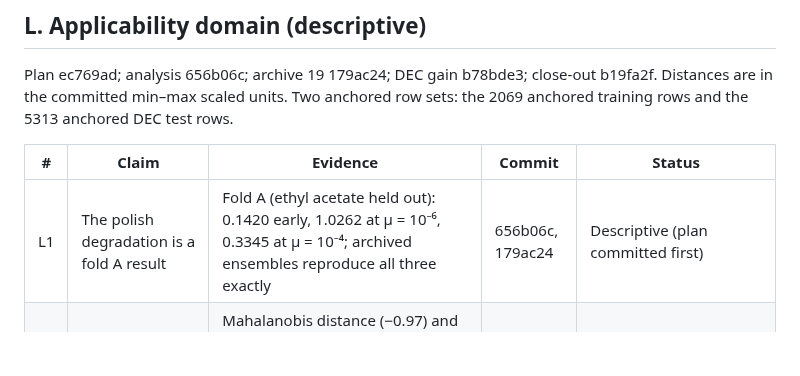
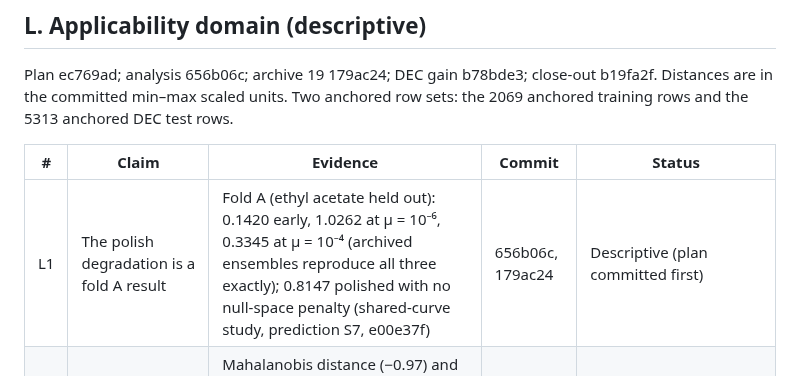
Before and after one commit to drgelavizhahmadi-dotcom/battery_hacketon, a Markdown page: paper2/draft/claims_table.md, the part around one of its changes. GitHub-like rendering; blank space fills up the shorter version.

Commit message:
Claims table snapshot (Docs rev 38)
Rev 38 differs from rev 37 only in row L1 (0.8147 polished with no null-space penalty, shared-curve study S7, e00e37f).
Snapshot = rev 37 text with that row change, checked against the rev-38 export: identical byte count (25280) and
matching base64 at the start, the I7 row, the L1 row and the end.

Co-Authored-By: Claude Opus 5.5 <noreply@anthropic.com>

```diff
--- a/paper2/draft/claims_table.md
+++ b/paper2/draft/claims_table.md
@@ -181,7 +181,7 @@ Plan ec769ad; analysis 656b06c; archive 19 179ac24; DEC gain b78bde3; close-out
 
 | # | Claim | Evidence | Commit | Status |
 | --- | --- | --- | --- | --- |
-| L1 | The polish degradation is a fold A result | Fold A (ethyl acetate held out): 0.1420 early, 1.0262 at μ = 10⁻⁶, 0.3345 at μ = 10⁻⁴; archived ensembles reproduce all three exactly | 656b06c, 179ac24 | Descriptive (plan committed first) |
+| L1 | The polish degradation is a fold A result | Fold A (ethyl acetate held out): 0.1420 early, 1.0262 at μ = 10⁻⁶, 0.3345 at μ = 10⁻⁴ (archived ensembles reproduce all three exactly); 0.8147 polished with no null-space penalty (shared-curve study, prediction S7, e00e37f) | 656b06c, 179ac24 | Descriptive (plan committed first) |
 | L2 | Within fold A, the damage scales with the co-solvent fraction | Mahalanobis distance (−0.97) and mixture off-pattern distance (−1.00) are collinear with x\_co (nearest-neighbour distance not computed); the correction enters as x\_co·h; polished errors fall with distance (−0.72), early errors barely (−0.29) | 656b06c | Descriptive (plan committed first); artefact check POST-HOC |
 | L3 | Fold A lies on the ε–η pattern but outside the training hull | Off-pattern distance 0.047; outside the hull in the three-descriptor space | 656b06c | Descriptive (plan committed first) |
 | L4 | No distance-based rule for where polishing hurts | Across 7 LOCO folds, off-pattern distance tracks error more than general distance (ρ up to 0.68, p = 0.09), indistinguishable from zero | 656b06c | Descriptive (plan committed first) |
```
Also changed, not shown: other parts of paper2/draft/claims_table.md (+1 -1 lines).
